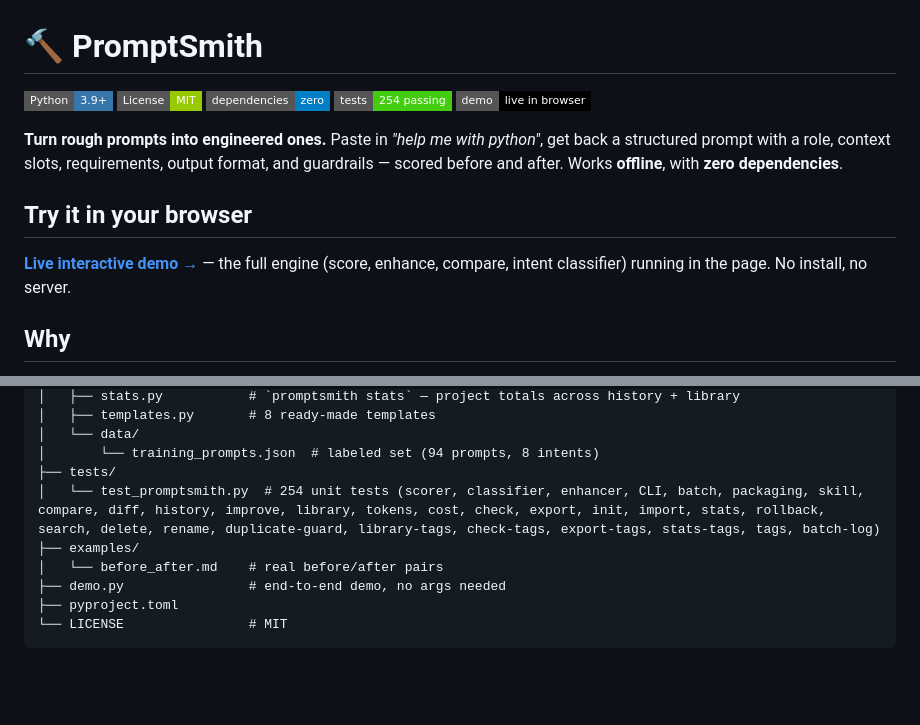
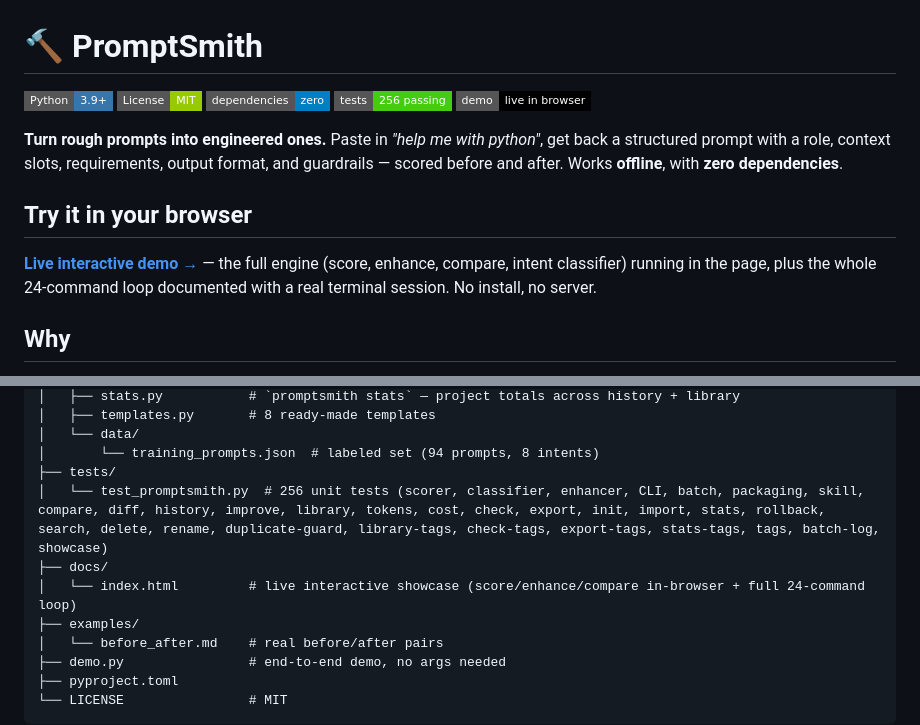
Before and after one commit to realhassanabbasi/promptsmith, a Markdown page: README.md, 2 parts joined by grey strips. Rendered like a GitHub page; badges without logos; blank space fills up the shorter version.

Commit message:
feat: refresh web showcase — full 24-command loop with real session (v1.29.0)

```diff
--- a/README.md
+++ b/README.md
@@ -3,14 +3,14 @@
 ![Python](https://img.shields.io/badge/Python-3.9%2B-3776AB?style=flat-square&logo=python&logoColor=white)
 ![License](https://img.shields.io/badge/License-MIT-green?style=flat-square)
 ![Deps](https://img.shields.io/badge/dependencies-zero-blue?style=flat-square)
-![Tests](https://img.shields.io/badge/tests-254%20passing-brightgreen?style=flat-square)
+![Tests](https://img.shields.io/badge/tests-256%20passing-brightgreen?style=flat-square)
 [![Live demo](https://img.shields.io/badge/demo-live%20in%20browser-black?style=flat-square)](https://realhassanabbasi.github.io/promptsmith/)
 
 **Turn rough prompts into engineered ones.** Paste in *"help me with python"*, get back a structured prompt with a role, context slots, requirements, output format, and guardrails — scored before and after. Works **offline**, with **zero dependencies**.
 
 ## Try it in your browser
 
-**[Live interactive demo →](https://realhassanabbasi.github.io/promptsmith/)** — the full engine (score, enhance, compare, intent classifier) running in the page. No install, no server.
+**[Live interactive demo →](https://realhassanabbasi.github.io/promptsmith/)** — the full engine (score, enhance, compare, intent classifier) running in the page, plus the whole 24-command loop documented with a real terminal session. No install, no server.
 
 ## Why
 
@@ -969,7 +969,9 @@ promptsmith/
 │   └── data/
 │       └── training_prompts.json  # labeled set (94 prompts, 8 intents)
 ├── tests/
-│   └── test_promptsmith.py  # 254 unit tests (scorer, classifier, enhancer, CLI, batch, packaging, skill, compare, diff, history, improve, library, tokens, cost, check, export, init, import, stats, rollback, search, delete, rename, duplicate-guard, library-tags, check-tags, export-tags, stats-tags, tags, batch-log)
+│   └── test_promptsmith.py  # 256 unit tests (scorer, classifier, enhancer, CLI, batch, packaging, skill, compare, diff, history, improve, library, tokens, cost, check, export, init, import, stats, rollback, search, delete, rename, duplicate-guard, library-tags, check-tags, export-tags, stats-tags, tags, batch-log, showcase)
+├── docs/
+│   └── index.html         # live interactive showcase (score/enhance/compare in-browser + full 24-command loop)
 ├── examples/
 │   └── before_after.md    # real before/after pairs
 ├── demo.py                # end-to-end demo, no args needed
```
